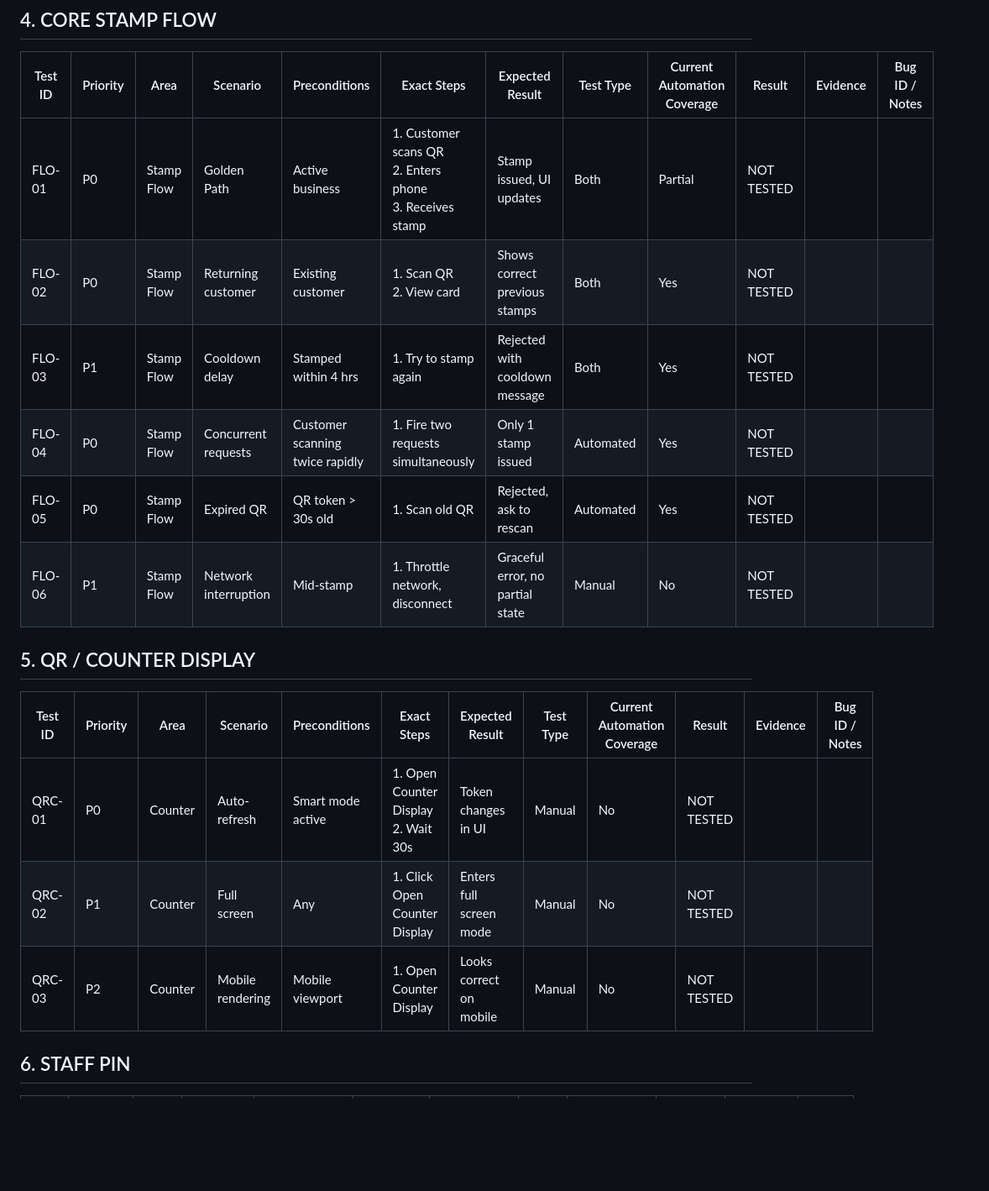
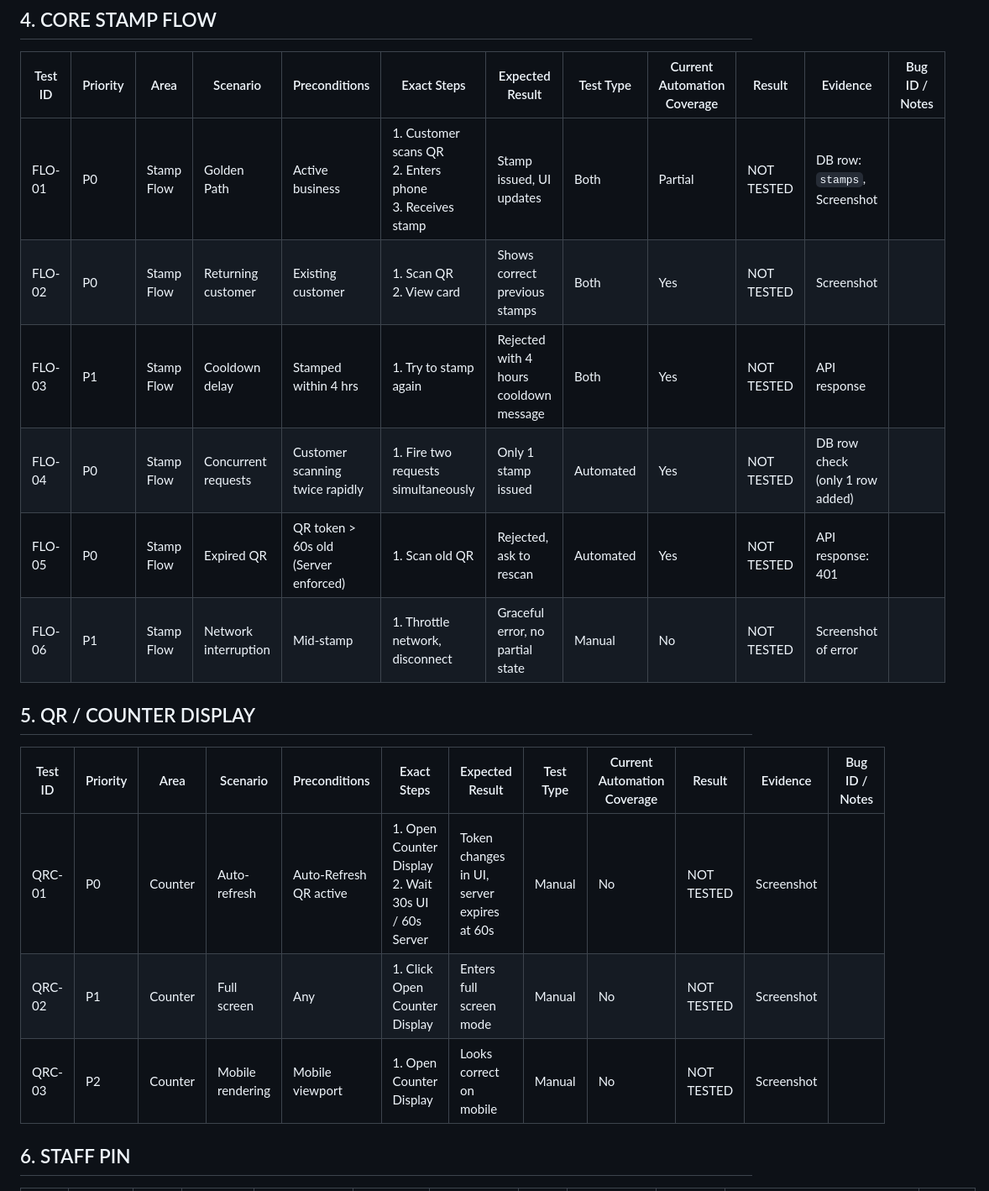
Before and after one commit to aibotmate-code/Intellistamp, a Markdown page: docs/testing/INTELLISTAMP_PILOT_RELEASE_TEST_PLAN.md, the part around one of its changes. Shown at 84% size. Rendered like a GitHub page; blank space fills up the shorter version.

```diff
--- a/docs/testing/INTELLISTAMP_PILOT_RELEASE_TEST_PLAN.md
+++ b/docs/testing/INTELLISTAMP_PILOT_RELEASE_TEST_PLAN.md
@@ -46,20 +49,20 @@ This document defines the comprehensive test plan to validate IntelliStamp's rea
 
 | Test ID | Priority | Area | Scenario | Preconditions | Exact Steps | Expected Result | Test Type | Current Automation Coverage | Result | Evidence | Bug ID / Notes |
 |---|---|---|---|---|---|---|---|---|---|---|---|
-| FLO-01 | P0 | Stamp Flow | Golden Path | Active business | 1. Customer scans QR<br>2. Enters phone<br>3. Receives stamp | Stamp issued, UI updates | Both | Partial | NOT TESTED | | |
-| FLO-02 | P0 | Stamp Flow | Returning customer | Existing customer | 1. Scan QR<br>2. View card | Shows correct previous stamps | Both | Yes | NOT TESTED | | |
-| FLO-03 | P1 | Stamp Flow | Cooldown delay | Stamped within 4 hrs | 1. Try to stamp again | Rejected with cooldown message | Both | Yes | NOT TESTED | | |
-| FLO-04 | P0 | Stamp Flow | Concurrent requests | Customer scanning twice rapidly | 1. Fire two requests simultaneously | Only 1 stamp issued | Automated | Yes | NOT TESTED | | |
-| FLO-05 | P0 | Stamp Flow | Expired QR | QR token > 30s old | 1. Scan old QR | Rejected, ask to rescan | Automated | Yes | NOT TESTED | | |
-| FLO-06 | P1 | Stamp Flow | Network interruption | Mid-stamp | 1. Throttle network, disconnect | Graceful error, no partial state | Manual | No | NOT TESTED | | |
+| FLO-01 | P0 | Stamp Flow | Golden Path | Active business | 1. Customer scans QR<br>2. Enters phone<br>3. Receives stamp | Stamp issued, UI updates | Both | Partial | NOT TESTED | DB row: `stamps`, Screenshot | |
+| FLO-02 | P0 | Stamp Flow | Returning customer | Existing customer | 1. Scan QR<br>2. View card | Shows correct previous stamps | Both | Yes | NOT TESTED | Screenshot | |
+| FLO-03 | P1 | Stamp Flow | Cooldown delay | Stamped within 4 hrs | 1. Try to stamp again | Rejected with 4 hours cooldown message | Both | Yes | NOT TESTED | API response | |
+| FLO-04 | P0 | Stamp Flow | Concurrent requests | Customer scanning twice rapidly | 1. Fire two requests simultaneously | Only 1 stamp issued | Automated | Yes | NOT TESTED | DB row check (only 1 row added) | |
+| FLO-05 | P0 | Stamp Flow | Expired QR | QR token > 60s old (Server enforced) | 1. Scan old QR | Rejected, ask to rescan | Automated | Yes | NOT TESTED | API response: 401 | |
+| FLO-06 | P1 | Stamp Flow | Network interruption | Mid-stamp | 1. Throttle network, disconnect | Graceful error, no partial state | Manual | No | NOT TESTED | Screenshot of error | |
 
 ## 5. QR / COUNTER DISPLAY
 
 | Test ID | Priority | Area | Scenario | Preconditions | Exact Steps | Expected Result | Test Type | Current Automation Coverage | Result | Evidence | Bug ID / Notes |
 |---|---|---|---|---|---|---|---|---|---|---|---|
-| QRC-01 | P0 | Counter | Auto-refresh | Smart mode active | 1. Open Counter Display<br>2. Wait 30s | Token changes in UI | Manual | No | NOT TESTED | | |
-| QRC-02 | P1 | Counter | Full screen | Any | 1. Click Open Counter Display | Enters full screen mode | Manual | No | NOT TESTED | | |
-| QRC-03 | P2 | Counter | Mobile rendering | Mobile viewport | 1. Open Counter Display | Looks correct on mobile | Manual | No | NOT TESTED | | |
+| QRC-01 | P0 | Counter | Auto-refresh | Auto-Refresh QR active | 1. Open Counter Display<br>2. Wait 30s UI / 60s Server | Token changes in UI, server expires at 60s | Manual | No | NOT TESTED | Screenshot | |
+| QRC-02 | P1 | Counter | Full screen | Any | 1. Click Open Counter Display | Enters full screen mode | Manual | No | NOT TESTED | Screenshot | |
+| QRC-03 | P2 | Counter | Mobile rendering | Mobile viewport | 1. Open Counter Display | Looks correct on mobile | Manual | No | NOT TESTED | Screenshot | |
 
 ## 6. STAFF PIN
 
```
Also changed, not shown: other parts of docs/testing/INTELLISTAMP_PILOT_RELEASE_TEST_PLAN.md (+64 -58 lines).
